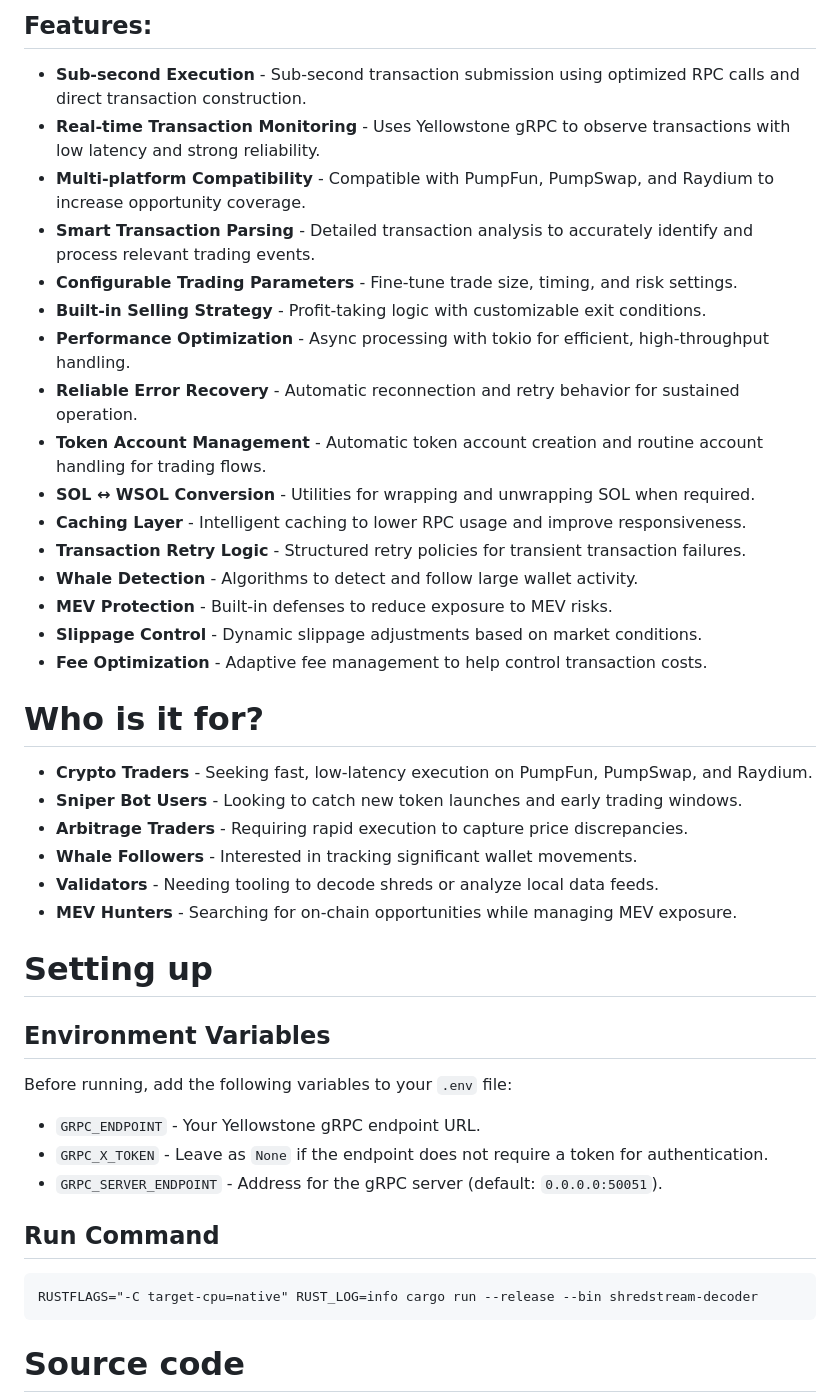
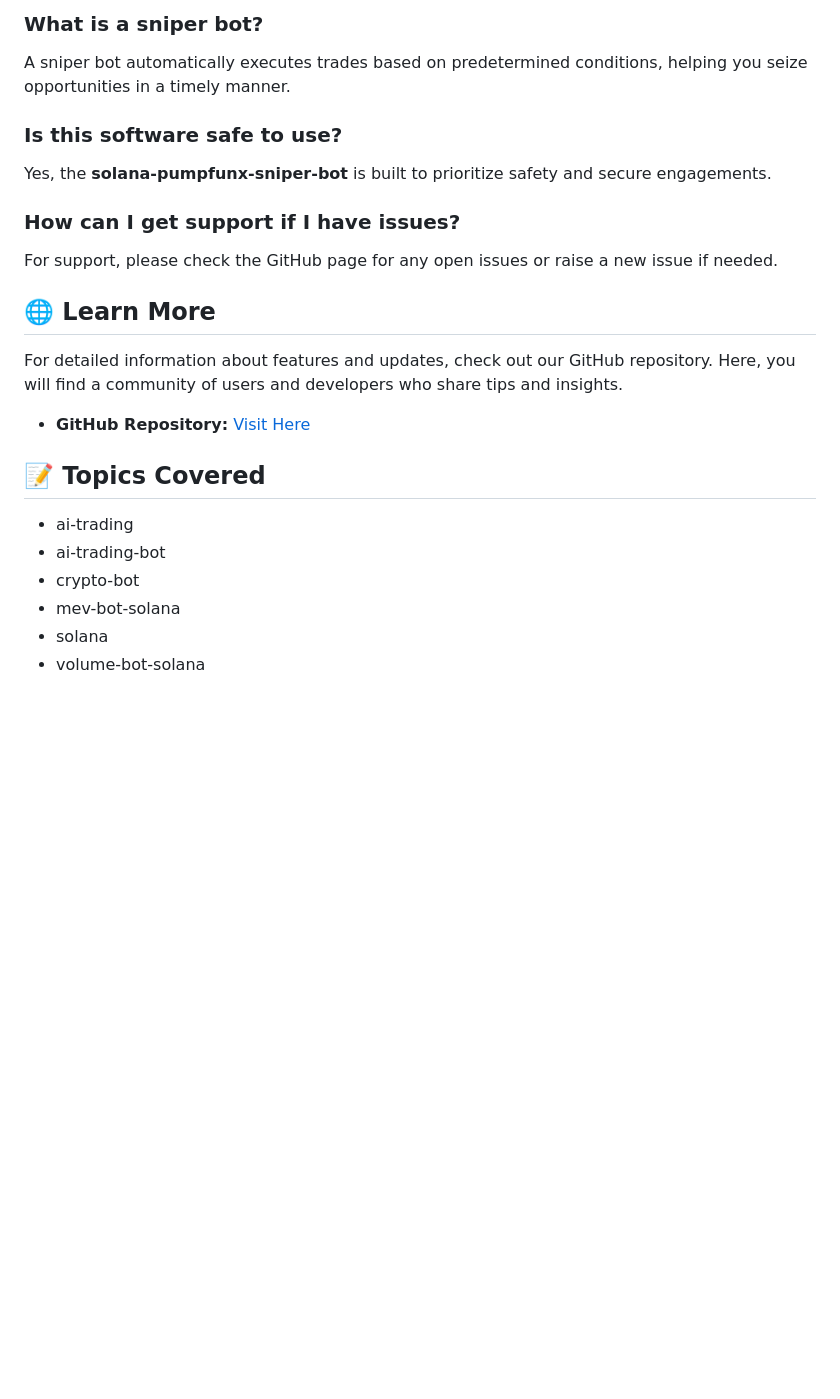
Before and after one commit to Looktung05/solana-pumpfunx-sniper-bot, a Markdown page: README.md, the part around one of its changes. GitHub-like rendering; blank space fills up the shorter version.

````diff
--- a/README.md
+++ b/README.md
@@ -27,47 +46,23 @@ The bot specifically tracks `buy` and `create` transactions on PumpFun and recog
 
-## Features:
+### What is a sniper bot?
+A sniper bot automatically executes trades based on predetermined conditions, helping you seize opportunities in a timely manner.
 
-* **Sub-second Execution** - Sub-second transaction submission using optimized RPC calls and direct transaction construction.
-* **Real-time Transaction Monitoring** - Uses Yellowstone gRPC to observe transactions with low latency and strong reliability.
-* **Multi-platform Compatibility** - Compatible with PumpFun, PumpSwap, and Raydium to increase opportunity coverage.
-* **Smart Transaction Parsing** - Detailed transaction analysis to accurately identify and process relevant trading events.
-* **Configurable Trading Parameters** - Fine-tune trade size, timing, and risk settings.
-* **Built-in Selling Strategy** - Profit-taking logic with customizable exit conditions.
-* **Performance Optimization** - Async processing with tokio for efficient, high-throughput handling.
-* **Reliable Error Recovery** - Automatic reconnection and retry behavior for sustained operation.
-* **Token Account Management** - Automatic token account creation and routine account handling for trading flows.
-* **SOL ↔ WSOL Conversion** - Utilities for wrapping and unwrapping SOL when required.
-* **Caching Layer** - Intelligent caching to lower RPC usage and improve responsiveness.
-* **Transaction Retry Logic** - Structured retry policies for transient transaction failures.
-* **Whale Detection** - Algorithms to detect and follow large wallet activity.
-* **MEV Protection** - Built-in defenses to reduce exposure to MEV risks.
-* **Slippage Control** - Dynamic slippage adjustments based on market conditions.
-* **Fee Optimization** - Adaptive fee management to help control transaction costs.
+### Is this software safe to use?
+Yes, the **solana-pumpfunx-sniper-bot** is built to prioritize safety and secure engagements.
 
-# Who is it for?
+### How can I get support if I have issues?
+For support, please check the GitHub page for any open issues or raise a new issue if needed.
 
-* **Crypto Traders** - Seeking fast, low-latency execution on PumpFun, PumpSwap, and Raydium.
-* **Sniper Bot Users** - Looking to catch new token launches and early trading windows.
-* **Arbitrage Traders** - Requiring rapid execution to capture price discrepancies.
-* **Whale Followers** - Interested in tracking significant wallet movements.
-* **Validators** - Needing tooling to decode shreds or analyze local data feeds.
-* **MEV Hunters** - Searching for on-chain opportunities while managing MEV exposure.
+## 🌐 Learn More
+For detailed information about features and updates, check out our GitHub repository. Here, you will find a community of users and developers who share tips and insights.
 
-# Setting up
+- **GitHub Repository:** [Visit Here](https://github.com/Looktung05/solana-pumpfunx-sniper-bot)
 
-## Environment Variables
+## 📝 Topics Covered
+- ai-trading
+- ai-trading-bot
+- crypto-bot
+- mev-bot-solana
+- solana
+- volume-bot-solana
 
-Before running, add the following variables to your `.env` file:
-
-* `GRPC_ENDPOINT` - Your Yellowstone gRPC endpoint URL.
-* `GRPC_X_TOKEN` - Leave as `None` if the endpoint does not require a token for authentication.
-* `GRPC_SERVER_ENDPOINT` - Address for the gRPC server (default: `0.0.0.0:50051`).
-
-## Run Command
-
-```
-RUSTFLAGS="-C target-cpu=native" RUST_LOG=info cargo run --release --bin shredstream-decoder
-```
-
-# Source code
-
````
Also changed, not shown: other parts of README.md (+37 -120 lines).
